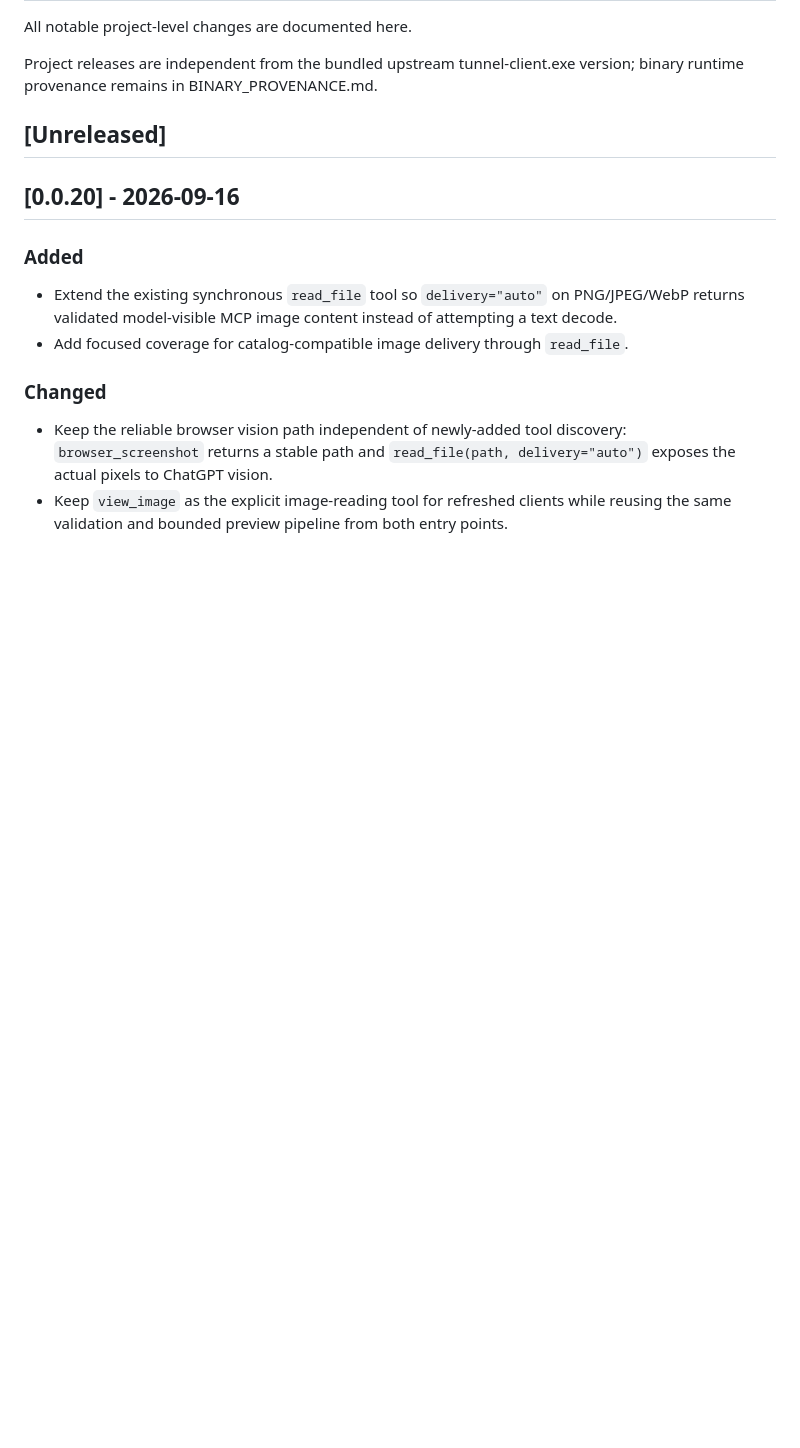
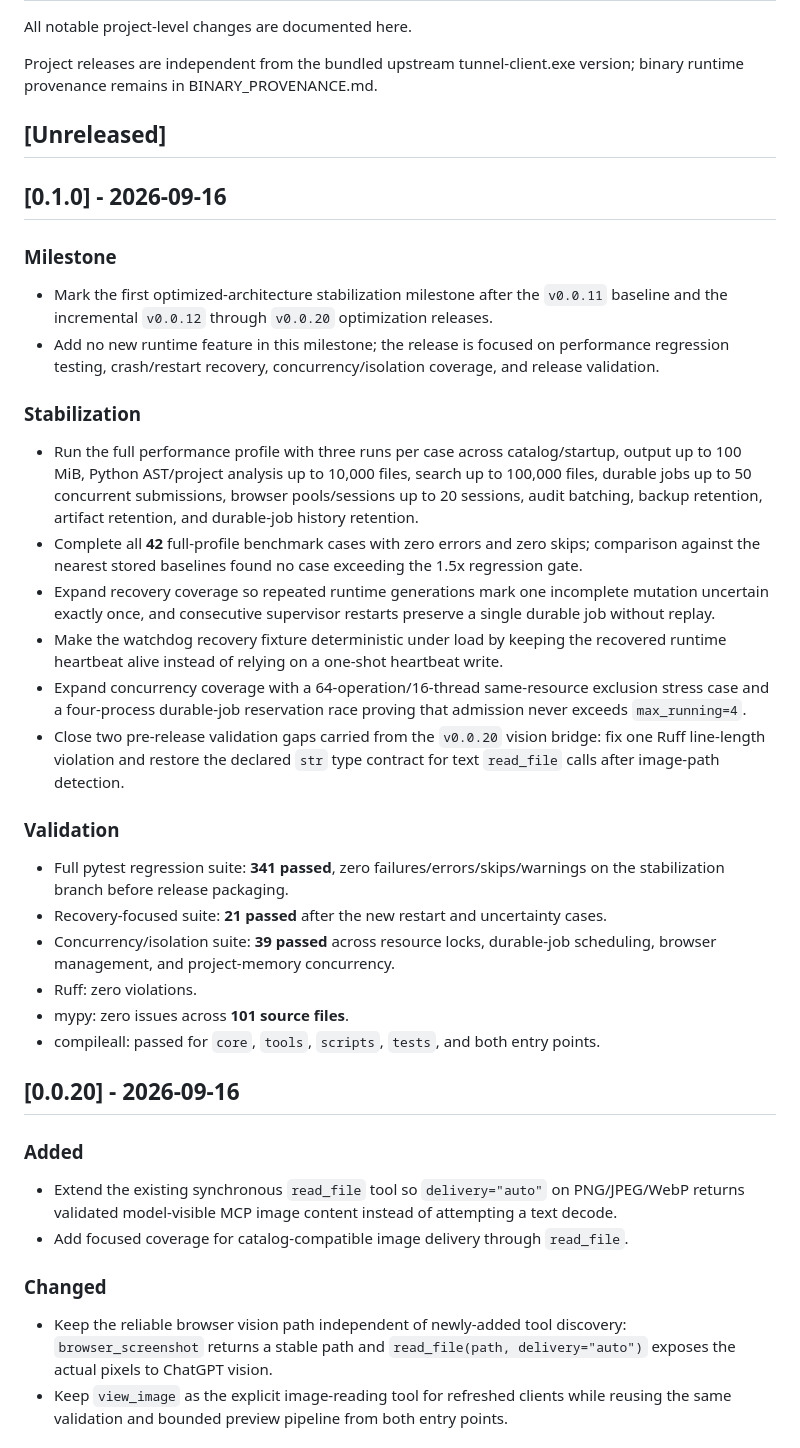
Before and after one commit to dibbed/computerpilot-mcp, a Markdown page: CHANGELOG.md, the part around the change. Rendered like a GitHub page; blank space fills up the shorter version.

Commit message:
docs(changelog): document optimization milestone

```diff
--- a/CHANGELOG.md
+++ b/CHANGELOG.md
@@ -5,6 +5,28 @@ All notable project-level changes are documented here.
 Project releases are independent from the bundled upstream tunnel-client.exe version; binary runtime provenance remains in BINARY_PROVENANCE.md.
 
 ## [Unreleased]
+
+## [0.1.0] - 2026-09-16
+
+### Milestone
+- Mark the first optimized-architecture stabilization milestone after the `v0.0.11` baseline and the incremental `v0.0.12` through `v0.0.20` optimization releases.
+- Add no new runtime feature in this milestone; the release is focused on performance regression testing, crash/restart recovery, concurrency/isolation coverage, and release validation.
+
+### Stabilization
+- Run the full performance profile with three runs per case across catalog/startup, output up to 100 MiB, Python AST/project analysis up to 10,000 files, search up to 100,000 files, durable jobs up to 50 concurrent submissions, browser pools/sessions up to 20 sessions, audit batching, backup retention, artifact retention, and durable-job history retention.
+- Complete all **42** full-profile benchmark cases with zero errors and zero skips; comparison against the nearest stored baselines found no case exceeding the 1.5x regression gate.
+- Expand recovery coverage so repeated runtime generations mark one incomplete mutation uncertain exactly once, and consecutive supervisor restarts preserve a single durable job without replay.
+- Make the watchdog recovery fixture deterministic under load by keeping the recovered runtime heartbeat alive instead of relying on a one-shot heartbeat write.
+- Expand concurrency coverage with a 64-operation/16-thread same-resource exclusion stress case and a four-process durable-job reservation race proving that admission never exceeds `max_running=4`.
+- Close two pre-release validation gaps carried from the `v0.0.20` vision bridge: fix one Ruff line-length violation and restore the declared `str` type contract for text `read_file` calls after image-path detection.
+
+### Validation
+- Full pytest regression suite: **341 passed**, zero failures/errors/skips/warnings on the stabilization branch before release packaging.
+- Recovery-focused suite: **21 passed** after the new restart and uncertainty cases.
+- Concurrency/isolation suite: **39 passed** across resource locks, durable-job scheduling, browser management, and project-memory concurrency.
+- Ruff: zero violations.
+- mypy: zero issues across **101 source files**.
+- compileall: passed for `core`, `tools`, `scripts`, `tests`, and both entry points.
 
 ## [0.0.20] - 2026-09-16
 
```
